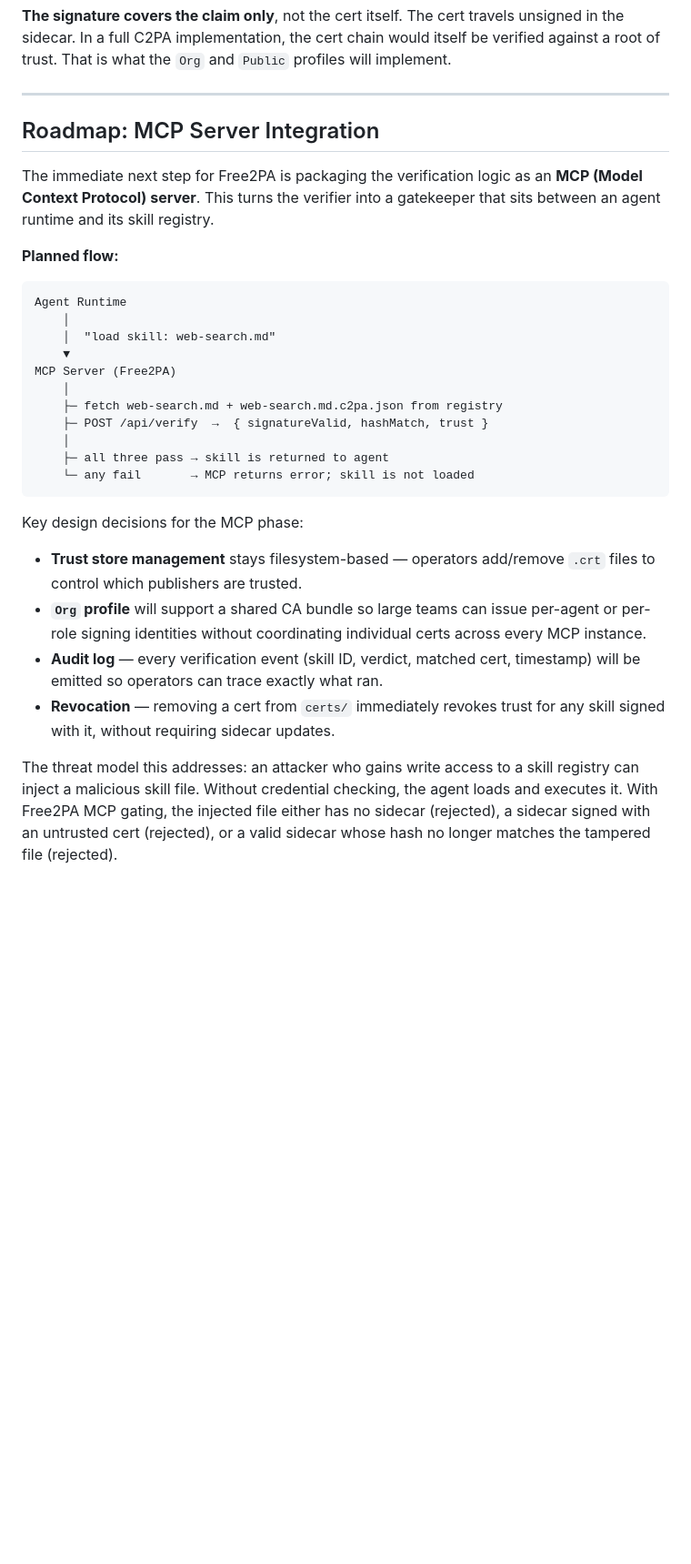
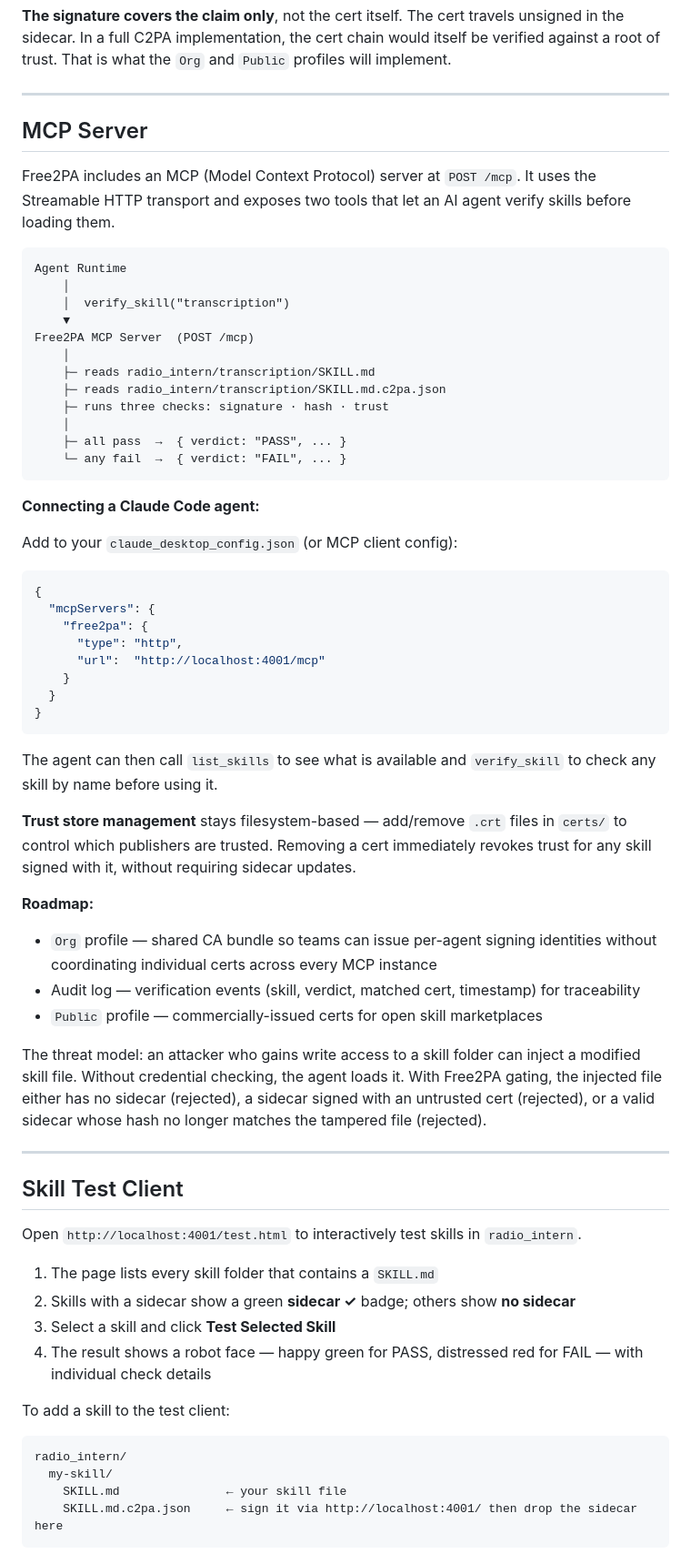
Before and after one commit to kilroyblockchain/free2pa-devtool, a Markdown page: README.md, the part around one of its changes. Shown at 91% size. GitHub-like rendering; blank space fills up the shorter version.

````diff
--- a/README.md
+++ b/README.md
@@ -368,31 +425,67 @@ free2pa/
 
 ---
 
-## Roadmap: MCP Server Integration
+## MCP Server
 
-The immediate next step for Free2PA is packaging the verification logic as an **MCP (Model Context Protocol) server**. This turns the verifier into a gatekeeper that sits between an agent runtime and its skill registry.
-
-**Planned flow:**
+Free2PA includes an MCP (Model Context Protocol) server at `POST /mcp`. It uses the Streamable HTTP transport and exposes two tools that let an AI agent verify skills before loading them.
 
 ```
 Agent Runtime
     │
-    │  "load skill: web-search.md"
+    │  verify_skill("transcription")
     ▼
-MCP Server (Free2PA)
+Free2PA MCP Server  (POST /mcp)
     │
-    ├─ fetch web-search.md + web-search.md.c2pa.json from registry
-    ├─ POST /api/verify  →  { signatureValid, hashMatch, trust }
+    ├─ reads radio_intern/transcription/SKILL.md
+    ├─ reads radio_intern/transcription/SKILL.md.c2pa.json
+    ├─ runs three checks: signature · hash · trust
     │
-    ├─ all three pass → skill is returned to agent
-    └─ any fail       → MCP returns error; skill is not loaded
+    ├─ all pass  →  { verdict: "PASS", ... }
+    └─ any fail  →  { verdict: "FAIL", ... }
 ```
 
-Key design decisions for the MCP phase:
+**Connecting a Claude Code agent:**
 
-- **Trust store management** stays filesystem-based — operators add/remove `.crt` files to control which publishers are trusted.
-- **`Org` profile** will support a shared CA bundle so large teams can issue per-agent or per-role signing identities without coordinating individual certs across every MCP instance.
-- **Audit log** — every verification event (skill ID, verdict, matched cert, timestamp) will be emitted so operators can trace exactly what ran.
-- **Revocation** — removing a cert from `certs/` immediately revokes trust for any skill signed with it, without requiring sidecar updates.
+Add to your `claude_desktop_config.json` (or MCP client config):
 
-The threat model this addresses: an attacker who gains write access to a skill registry can inject a malicious skill file. Without credential checking, the agent loads and executes it. With Free2PA MCP gating, the injected file either has no sidecar (rejected), a sidecar signed with an untrusted cert (rejected), or a valid sidecar whose hash no longer matches the tampered file (rejected).
+```json
+{
+  "mcpServers": {
+    "free2pa": {
+      "type": "http",
+      "url":  "http://localhost:4001/mcp"
+    }
+  }
+}
+```
+
+The agent can then call `list_skills` to see what is available and `verify_skill` to check any skill by name before using it.
+
+**Trust store management** stays filesystem-based — add/remove `.crt` files in `certs/` to control which publishers are trusted. Removing a cert immediately revokes trust for any skill signed with it, without requiring sidecar updates.
+
+**Roadmap:**
+- `Org` profile — shared CA bundle so teams can issue per-agent signing identities without coordinating individual certs across every MCP instance
+- Audit log — verification events (skill, verdict, matched cert, timestamp) for traceability
+- `Public` profile — commercially-issued certs for open skill marketplaces
+
+The threat model: an attacker who gains write access to a skill folder can inject a modified skill file. Without credential checking, the agent loads it. With Free2PA gating, the injected file either has no sidecar (rejected), a sidecar signed with an untrusted cert (rejected), or a valid sidecar whose hash no longer matches the tampered file (rejected).
+
+---
+
+## Skill Test Client
+
+Open `http://localhost:4001/test.html` to interactively test skills in `radio_intern`.
+
+1. The page lists every skill folder that contains a `SKILL.md`
+2. Skills with a sidecar show a green **sidecar ✓** badge; others show **no sidecar**
+3. Select a skill and click **Test Selected Skill**
+4. The result shows a robot face — happy green for PASS, distressed red for FAIL — with individual check details
+
+To add a skill to the test client:
+
+```
+radio_intern/
+  my-skill/
+    SKILL.md               ← your skill file
+    SKILL.md.c2pa.json     ← sign it via http://localhost:4001/ then drop the sidecar here
+```
````
Also changed, not shown: other parts of README.md (+70 -13 lines).
